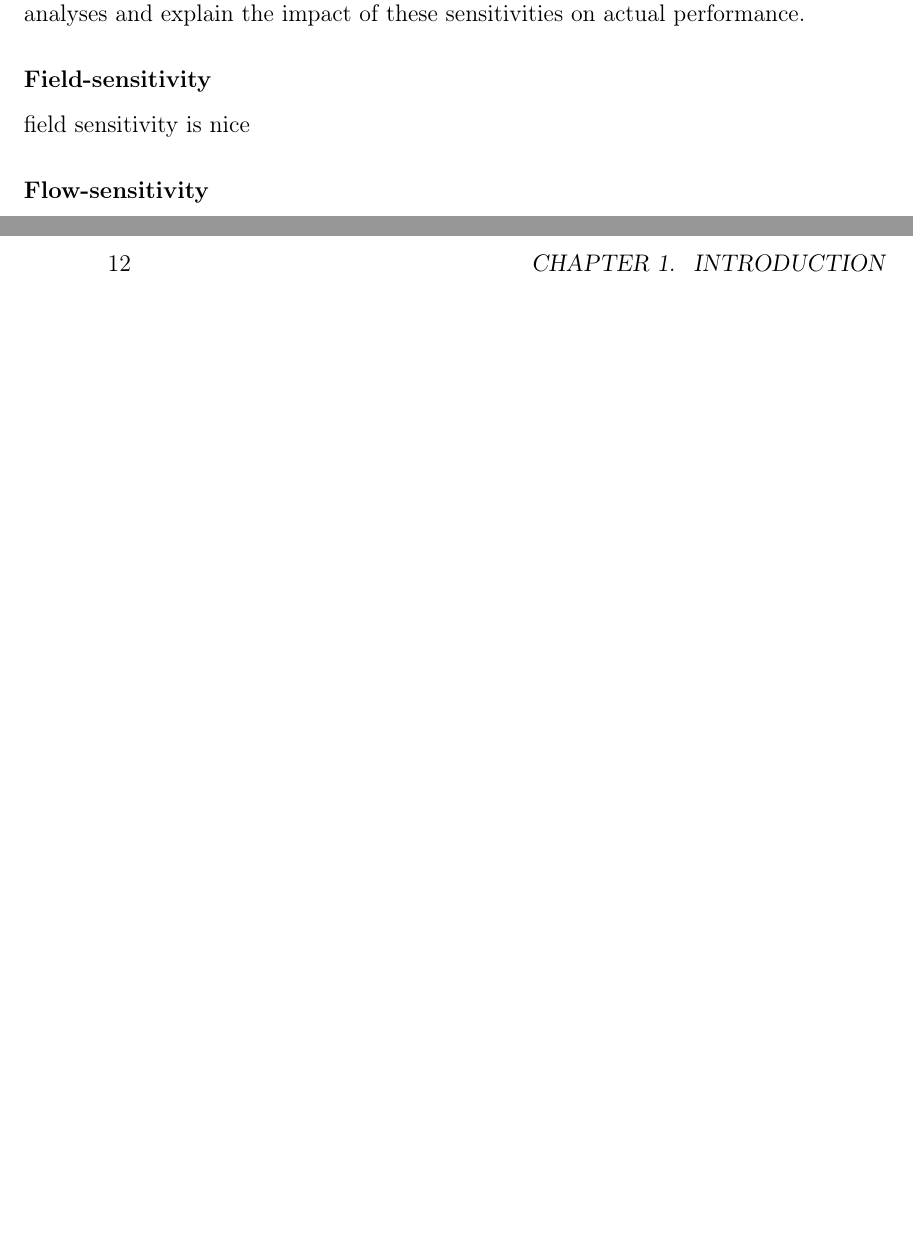
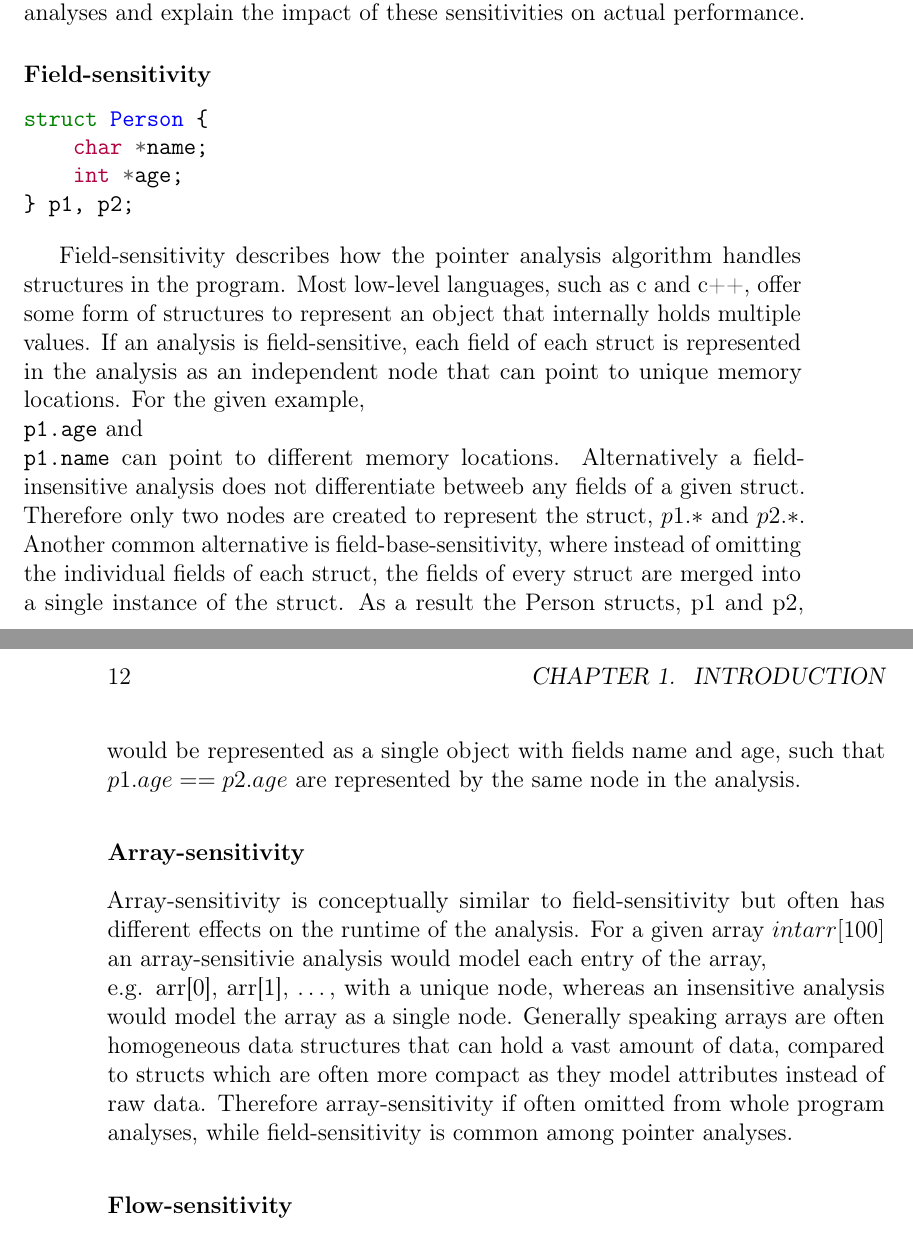
Before and after one commit to lukasboettcher/msc-paper, a LaTeX thesis (main.tex, which reads include/chap1_introduction.tex): two parts of pages 15 and 16 of 25 before the commit and two parts of pages 15 and 16 of 27 after it, joined at a grey line, cut so that both start at the same text, the shorter picture padded with empty space. Compiled offline with pdfLaTeX.

Commit message:
explain field and array sens

```diff
--- a/include/chap1_introduction.tex
+++ b/include/chap1_introduction.tex
@@ -55,7 +55,28 @@ These notions present a compromise between precision and complexity of the analy
 Following, some of the more common sensitivity notions will be illustrated to differentiate the more complex analyses from the less complex analyses and explain the impact of these sensitivities on actual performance.
 
 \subsubsection{Field-sensitivity}
-field sensitivity is nice
+\begin{minted}{c}
+struct Person {
+    char *name;
+    int *age;
+} p1, p2;
+\end{minted}
+
+Field-sensitivity describes how the pointer analysis algorithm handles structures in the program.
+Most low-level languages, such as c and c++, offer some form of structures to represent an object that internally holds multiple values.
+If an analysis is field-sensitive, each field of each struct is represented in the analysis as an independent node that can point to unique memory locations.
+For the given example, \mint{c}|p1.age| and \mint{c}|p1.name| can point to different memory locations.
+Alternatively a field-insensitive analysis does not differentiate betweeb any fields of a given struct.
+Therefore only two nodes are created to represent the struct, $p1.*$ and $p2.*$.
+Another common alternative is field-base-sensitivity, where instead of omitting the individual fields of each struct, the fields of every struct are merged into a single instance of the struct.
+As a result the Person structs, p1 and p2, would be represented as a single object with fields name and age, such that $p1.age == p2.age$ are represented by the same node in the analysis.
+
+\subsubsection{Array-sensitivity}
+Array-sensitivity is conceptually similar to field-sensitivity but often has different effects on the runtime of the analysis.
+For a given array $int arr[100]$ an array-sensitivie analysis would model each entry of the array, \newline e.g. arr[0], arr[1], \dots, with a unique node, whereas an insensitive analysis would model the array as a single node.
+Generally speaking arrays are often homogeneous data structures that can hold a vast amount of data, compared to structs which are often more compact as they model attributes instead of raw data.
+Therefore array-sensitivity if often omitted from whole program analyses, while field-sensitivity is common among pointer analyses.
+
 \subsubsection{Flow-sensitivity}
 flow sensitivity is nice
 \subsubsection{Context-sensitivity}
```
